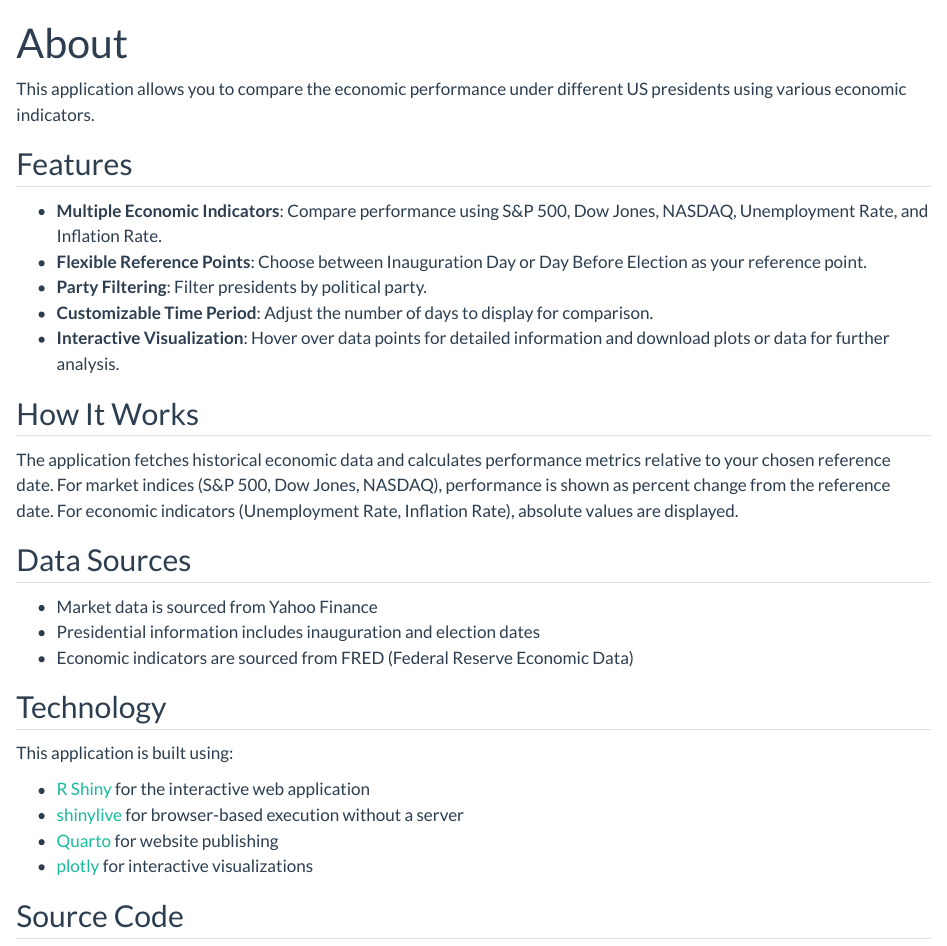
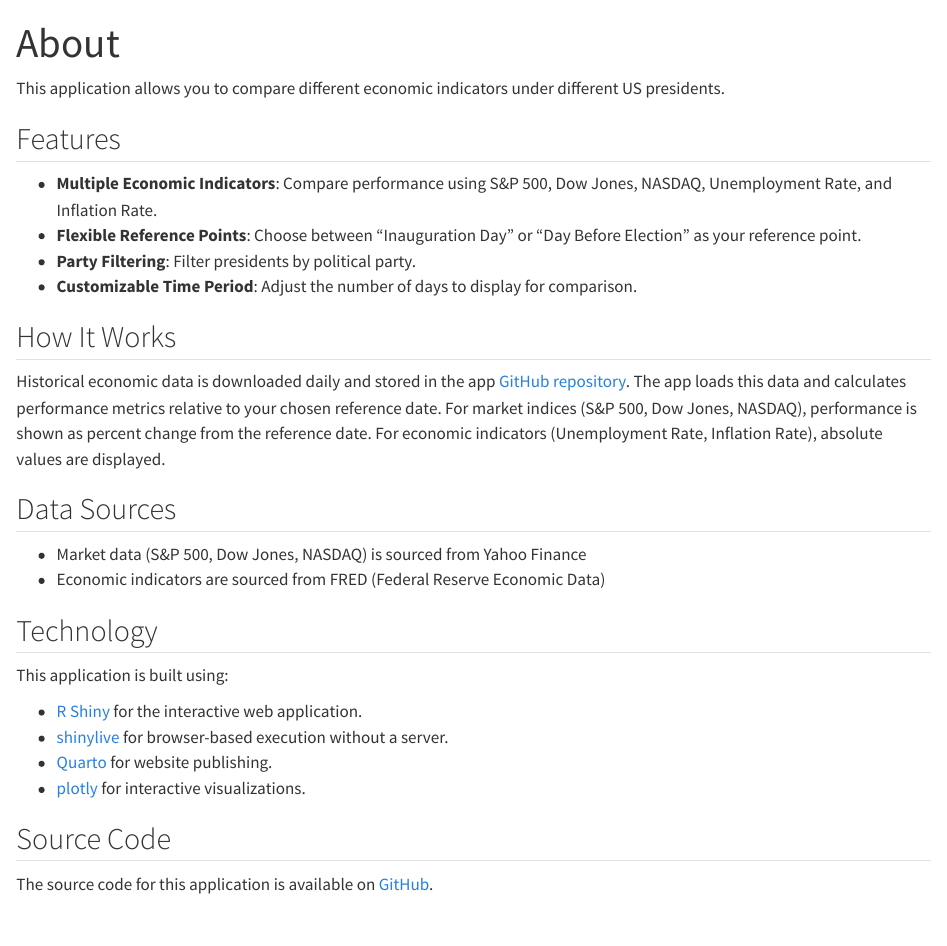
Before and after one commit to jhelvy/potus-econ-scorecard, a Quarto document (about.qmd): the page in a window 1100 px wide, from its top. Rendered offline with R 4.5, knitr and Pandoc in place of Quarto, with nearby package versions.

Commit message:
using materia theme and updated about page

```diff
--- a/_quarto.yml
+++ b/_quarto.yml
@@ -29,7 +29,7 @@
 
 format:
   html:
-    theme: flatly
+    theme: morph
     page-layout: full
     toc: false
     compress: true
--- a/about.qmd
+++ b/about.qmd
@@ -2,34 +2,32 @@
 title: "About"
 ---
 
-This application allows you to compare the economic performance under different US presidents using various economic indicators.
+This application allows you to compare different economic indicators under different US presidents.
 
 ## Features
 
 - **Multiple Economic Indicators**: Compare performance using S&P 500, Dow Jones, NASDAQ, Unemployment Rate, and Inflation Rate.
-- **Flexible Reference Points**: Choose between Inauguration Day or Day Before Election as your reference point.
+- **Flexible Reference Points**: Choose between "Inauguration Day" or "Day Before Election" as your reference point.
 - **Party Filtering**: Filter presidents by political party.
 - **Customizable Time Period**: Adjust the number of days to display for comparison.
-- **Interactive Visualization**: Hover over data points for detailed information and download plots or data for further analysis.
 
 ## How It Works
 
-The application fetches historical economic data and calculates performance metrics relative to your chosen reference date. For market indices (S&P 500, Dow Jones, NASDAQ), performance is shown as percent change from the reference date. For economic indicators (Unemployment Rate, Inflation Rate), absolute values are displayed.
+Historical economic data is downloaded daily and stored in the app [GitHub repository](https://github.com/jhelvy/potus-econ-scorecard). The app loads this data and calculates performance metrics relative to your chosen reference date. For market indices (S&P 500, Dow Jones, NASDAQ), performance is shown as percent change from the reference date. For economic indicators (Unemployment Rate, Inflation Rate), absolute values are displayed.
 
 ## Data Sources
 
-- Market data is sourced from Yahoo Finance
-- Presidential information includes inauguration and election dates
+- Market data (S&P 500, Dow Jones, NASDAQ) is sourced from Yahoo Finance
 - Economic indicators are sourced from FRED (Federal Reserve Economic Data)
 
 ## Technology
 
 This application is built using:
 
-- [R Shiny](https://shiny.posit.co/) for the interactive web application
-- [shinylive](https://posit-dev.github.io/r-shinylive/) for browser-based execution without a server
-- [Quarto](https://quarto.org/) for website publishing
-- [plotly](https://plotly.com/r/) for interactive visualizations
+- [R Shiny](https://shiny.posit.co/) for the interactive web application.
+- [shinylive](https://posit-dev.github.io/r-shinylive/) for browser-based execution without a server.
+- [Quarto](https://quarto.org/) for website publishing.
+- [plotly](https://plotly.com/r/) for interactive visualizations.
 
 ## Source Code
 
```
Also changed, not shown: 1 other file.
